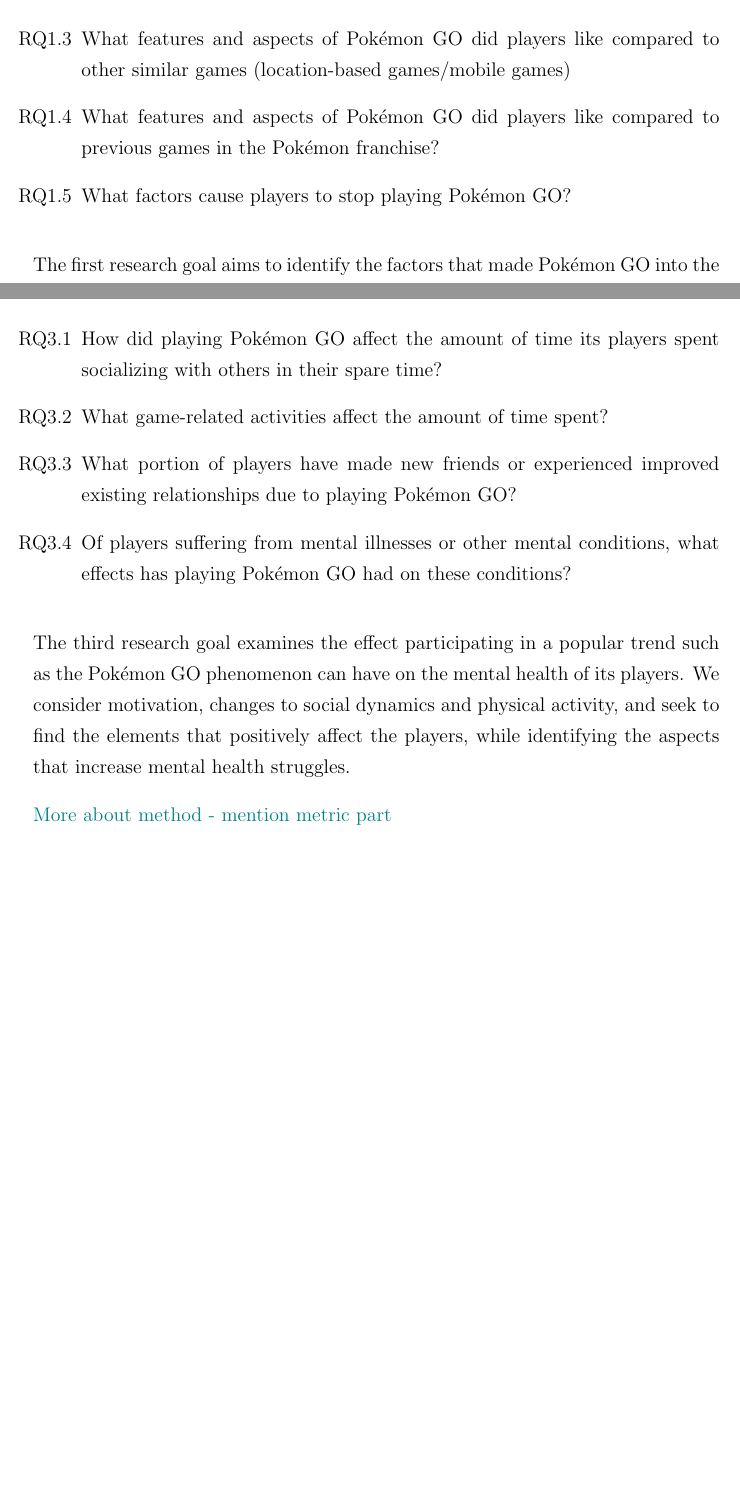
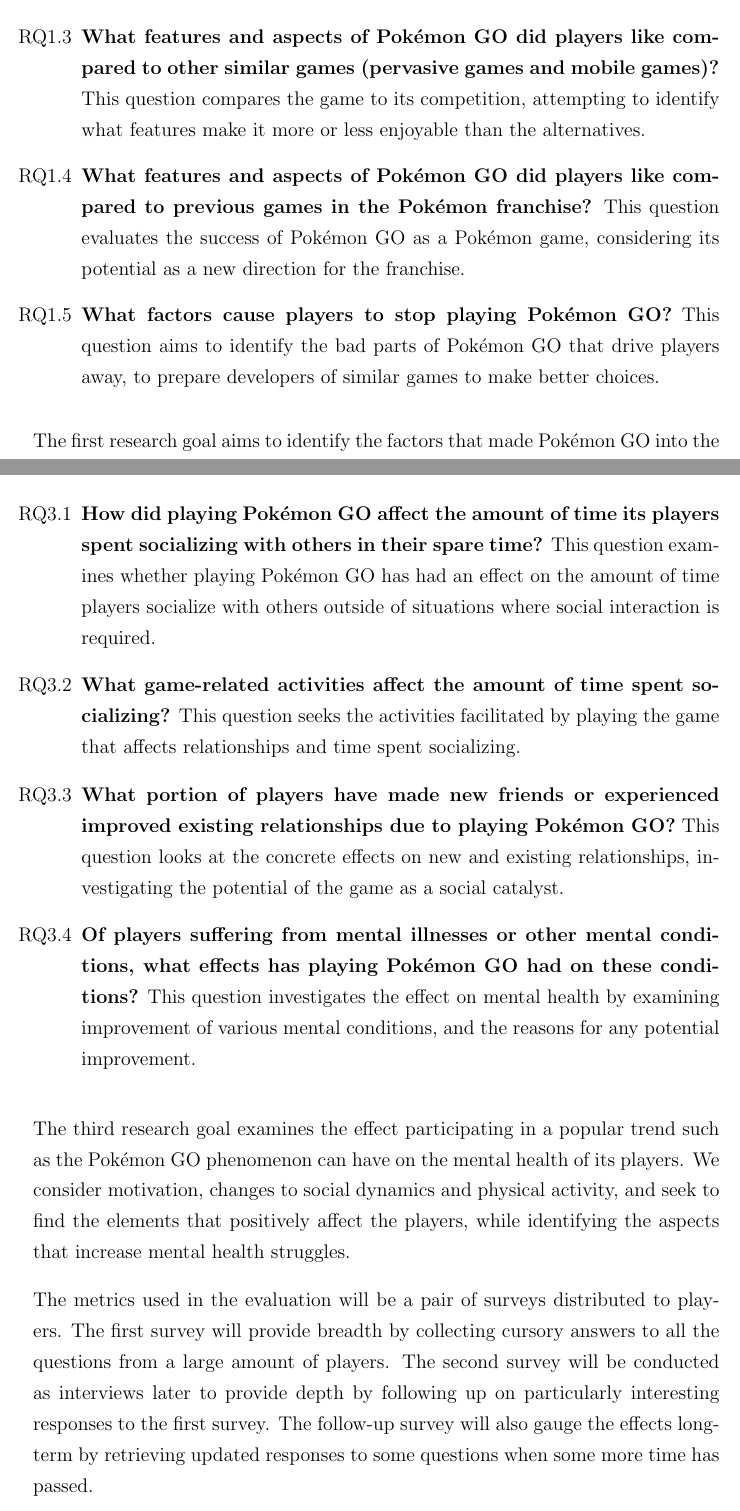
Before and after one commit to askjervold/msc-thesis, a LaTeX thesis (main.tex, which reads Chapters/1-introduction.tex): two parts of pages 15 and 16 of 115 before the commit and two parts of pages 15 and 17 of 116 after it, joined at a grey line, cut so that both start at the same text, the shorter picture padded with empty space. Compiled offline with pdfLaTeX.

Commit message:
Finish(?) chapter on research method
Needs QA and could possibly contain more on the GQM method

```diff
--- a/Chapters/1-introduction.tex
+++ b/Chapters/1-introduction.tex
@@ -47,8 +47,3 @@
 The first research goal is \textbf{"What are the main factors that made Pokémon GO successful?"}. This goal has been decomposed into the following five research questions:
 
 \begin{enumerate}[label=RQ1.{\arabic*}]
-	\item What factors influenced players to initially start playing Pokémon GO?\label{RQ1.1} \todo{Write something about each question}
-	\item What features of Pokémon GO were used the most?\label{RQ1.2}
-	\item What features and aspects of Pokémon GO did players like compared to other similar games (location-based games/mobile games)\label{RQ1.3}
-	\item What features and aspects of Pokémon GO did players like compared to previous games in the Pokémon franchise?\label{RQ1.4}
-	\item What factors cause players to stop playing Pokémon GO?\label{RQ1.5}
@@ -55,3 +53,10 @@
+		This question aims to identify the most important features of Pokémon GO, attempting to determine whether any particular features were innovative and/or responsible for the massive success.
+	\item \textbf{What features and aspects of Pokémon GO did players like compared to other similar games (pervasive games and mobile games)?}\label{RQ1.3}
+		This question compares the game to its competition, attempting to identify what features make it more or less enjoyable than the alternatives.
+	\item \textbf{What features and aspects of Pokémon GO did players like compared to previous games in the Pokémon franchise?}\label{RQ1.4}
+		This question evaluates the success of Pokémon GO as a Pokémon game, considering its potential as a new direction for the franchise.
+	\item \textbf{What factors cause players to stop playing Pokémon GO?}\label{RQ1.5}
+		This question aims to identify the bad parts of Pokémon GO that drive players away, to prepare developers of similar games to make better choices.
 \end{enumerate}
 
 The first research goal aims to identify the factors that made Pokémon GO into the enormous success that it became. By looking at what influenced players to start playing and what features they used and enjoyed, we might be able to identify choices that can be used in the development of new games and applications to achieve similar success. By examining what features were not used, what players disliked and what made players stop playing the game, we could avoid the same pitfalls in future development.
@@ -80,12 +91,16 @@
 The third research goal is \textbf{"What are the effects on mental health from playing Pokémon GO?"}. It has been decomposed into the following four research questions:
 
 \begin{enumerate}[label=RQ3.{\arabic*}]
-	\item How did playing Pokémon GO affect the amount of time its players spent socializing with others in their spare time?\label{rq-mental-social-activity-amount}
-	\item What game-related activities affect the amount of time spent?\label{rq-mental-game-activities}
-	\item What portion of players have made new friends or experienced improved existing relationships due to playing Pokémon GO?\label{rq-mental-relationships}
-	\item Of players suffering from mental illnesses or other mental conditions, what effects has playing Pokémon GO had on these conditions?\label{rq-mental-illnesses}
+	\item \textbf{How did playing Pokémon GO affect the amount of time its players spent socializing with others in their spare time?}\label{rq-mental-social-activity-amount}
+		This question examines whether playing Pokémon GO has had an effect on the amount of time players socialize with others outside of situations where social interaction is required.
+	\item \textbf{What game-related activities affect the amount of time spent socializing?}\label{rq-mental-game-activities}
+		This question seeks the activities facilitated by playing the game that affects relationships and time spent socializing.
+	\item \textbf{What portion of players have made new friends or experienced improved existing relationships due to playing Pokémon GO?}\label{rq-mental-relationships}
+		This question looks at the concrete effects on new and existing relationships, investigating the potential of the game as a social catalyst.
+	\item \textbf{Of players suffering from mental illnesses or other mental conditions, what effects has playing Pokémon GO had on these conditions?}\label{rq-mental-illnesses}
+		This question investigates the effect on mental health by examining improvement of various mental conditions, and the reasons for any potential improvement.
 \end{enumerate}
 
 The third research goal examines the effect participating in a popular trend such as the Pokémon GO phenomenon can have on the mental health of its players. We consider motivation, changes to social dynamics and physical activity, and seek to find the elements that positively affect the players, while identifying the aspects that increase mental health struggles.
 
-\todo{More about method - mention metric part}
+The metrics used in the evaluation will be a pair of surveys distributed to players. The first survey will provide breadth by collecting cursory answers to all the questions from a large amount of players. The second survey will be conducted as interviews later to provide depth by following up on particularly interesting responses to the first survey. The follow-up survey will also gauge the effects long-term by retrieving updated responses to some questions when some more time has passed.
```
Also changed, not shown: Bibliography.bib (+7 -0 lines), Chapters/1-introduction.tex (23 more changed lines).
